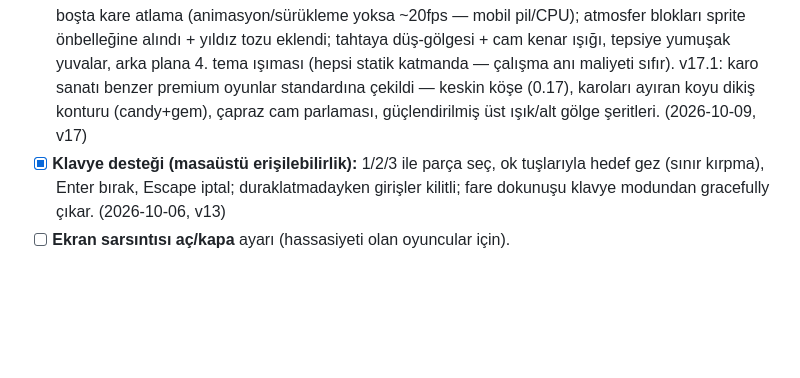
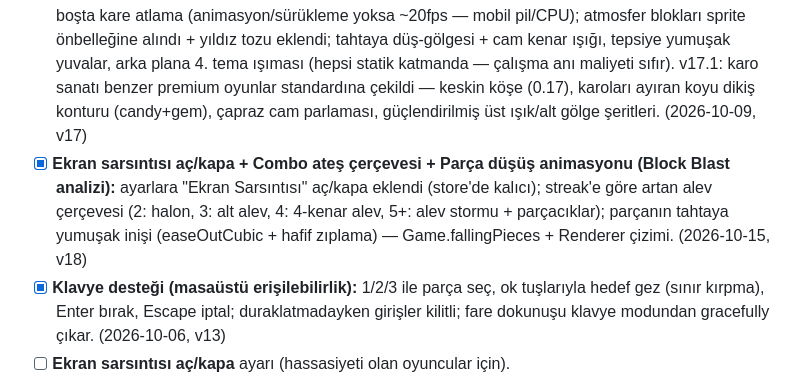
Before and after one commit to kaancetin3141/cubiq, a Markdown page: docs/roadmap.md, the part around the change. Drawn GitHub-style; blank space fills up the shorter version.

Commit message:
v18: ekran sarsinti ac/kapa + combo ates cercevesi + parca dusus animasyonu (docs/roadmap.md)

```diff
--- a/docs/roadmap.md
+++ b/docs/roadmap.md
@@ -13,6 +13,7 @@
 - [x] **Madalya/coin ekonomisi:** oyun sonunda coin kazanımı (skor/200 + tam temizlik 25); menüde kasa çipi; devam jetonu coin ile ikinci kez alınabilir (30 altın, oyun başına 1). (2026-10-06, v12)
 - [x] **Macera modu v1:** hedefli 10 bölüm (puan/çizgi/seri/combo hedefleri); tamamlanınca sonraki açılır (adv.unlocked); hamle sayısına göre bölüm başına 1-3 yıldız + altın bonus (10+idx·2); HUD hedef çipi, "SONRAKİ BÖLÜM" düğmesi, "Bölüm Başarısız" durumu; menü MACERA düğmesi son açılan bölümden devam eder. (2026-10-06, v16)
 - [x] **Görsel cila + performans (kullanıcı talebi: "assetleri geliştir, optimizasyon iyi olsun"):** iOS viewport düzeltmesi (visualViewport + canvas CSS piksel boyutu — dikey ezilme/taşma giderildi); boşta kare atlama (animasyon/sürükleme yoksa ~20fps — mobil pil/CPU); atmosfer blokları sprite önbelleğine alındı + yıldız tozu eklendi; tahtaya düş-gölgesi + cam kenar ışığı, tepsiye yumuşak yuvalar, arka plana 4. tema ışıması (hepsi statik katmanda — çalışma anı maliyeti sıfır). v17.1: karo sanatı benzer premium oyunlar standardına çekildi — keskin köşe (0.17), karoları ayıran koyu dikiş konturu (candy+gem), çapraz cam parlaması, güçlendirilmiş üst ışık/alt gölge şeritleri. (2026-10-09, v17)
+- [x] **Ekran sarsıntısı aç/kapa + Combo ateş çerçevesi + Parça düşüş animasyonu (Block Blast analizi):** ayarlara "Ekran Sarsıntısı" aç/kapa eklendi (store'de kalıcı); streak'e göre artan alev çerçevesi (2: halon, 3: alt alev, 4: 4-kenar alev, 5+: alev stormu + parçacıklar); parçanın tahtaya yumuşak inişi (easeOutCubic + hafif zıplama) — Game.fallingPieces + Renderer çizimi. (2026-10-15, v18)
 - [x] **Klavye desteği (masaüstü erişilebilirlik):** 1/2/3 ile parça seç, ok tuşlarıyla hedef gez (sınır kırpma), Enter bırak, Escape iptal; duraklatmadayken girişler kilitli; fare dokunuşu klavye modundan gracefully çıkar. (2026-10-06, v13)
 - [ ] **Ekran sarsıntısı aç/kapa** ayarı (hassasiyeti olan oyuncular için).
 - [x] **Service Worker:** tam çevrimdışı PWA (kurulunca internet olmadan oynanır — Block Blast'ın "offline play" karşılığı). Uygulama kabuğu cache-first + arka planda tazeleme; /api uçları daima ağa gider. (2026-10-06, v14)
```
